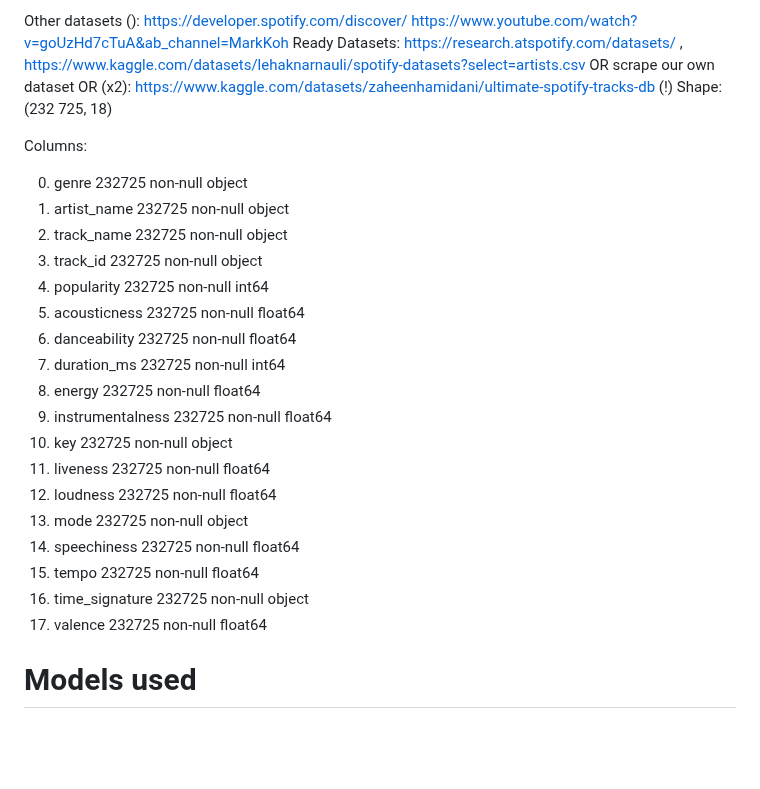
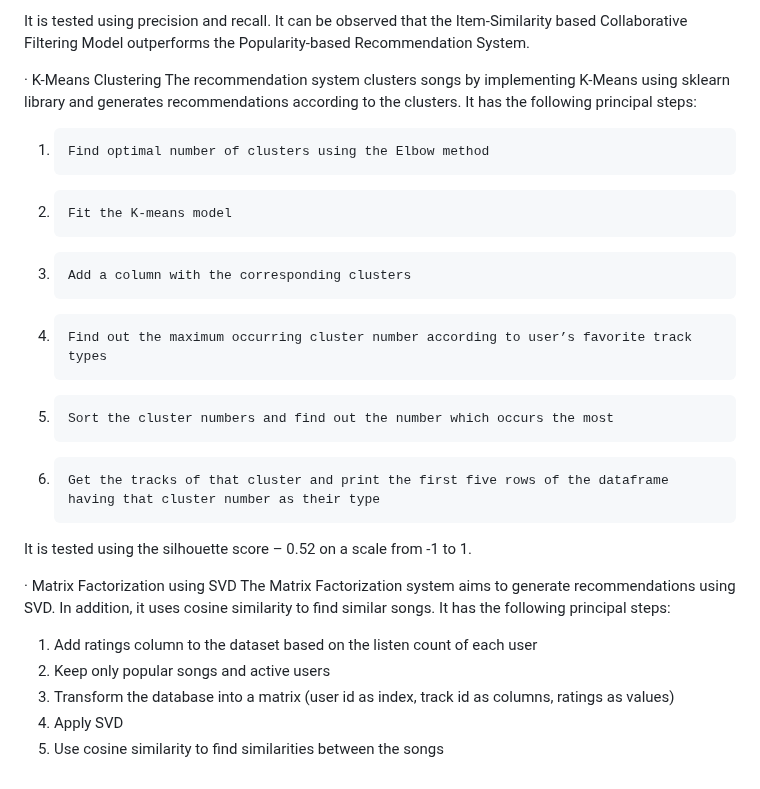
Before and after one commit to Music-Recommendation-Engine-Project/Music-Recommendation-Engine, a Markdown page: README.md, the part around one of its changes. Rendered like a GitHub page; blank space fills up the shorter version.

```diff
--- a/README.md
+++ b/README.md
@@ -61,31 +66,23 @@ https://archive.org/details/thisismyjam-datadump which provides spotify_uri+ fol
 
-Other datasets ():
-https://developer.spotify.com/discover/
-https://www.youtube.com/watch?v=goUzHd7cTuA&ab_channel=MarkKoh
-Ready Datasets: https://research.atspotify.com/datasets/ , https://www.kaggle.com/datasets/lehaknarnauli/spotify-datasets?select=artists.csv
-OR scrape our own dataset
-OR (x2): https://www.kaggle.com/datasets/zaheenhamidani/ultimate-spotify-tracks-db (!)
-Shape: (232 725, 18)
+It is tested using precision and recall.
+It can be observed that the Item-Similarity based Collaborative Filtering Model outperforms the Popularity-based Recommendation System.
 
-Columns:
 
- 0. genre             232725 non-null  object
- 1. artist_name       232725 non-null  object
- 2. track_name        232725 non-null  object
- 3. track_id          232725 non-null  object
- 4. popularity        232725 non-null  int64
- 5. acousticness      232725 non-null  float64
- 6. danceability      232725 non-null  float64
- 7. duration_ms       232725 non-null  int64
- 8. energy            232725 non-null  float64
- 9. instrumentalness  232725 non-null  float64
- 10. key               232725 non-null  object
- 11. liveness          232725 non-null  float64
- 12. loudness          232725 non-null  float64
- 13. mode              232725 non-null  object
- 14. speechiness       232725 non-null  float64
- 15. tempo             232725 non-null  float64
- 16. time_signature    232725 non-null  object
- 17. valence           232725 non-null  float64
+·       K-Means Clustering
+The recommendation system clusters songs by implementing K-Means using sklearn library and generates recommendations according to the clusters. It has the following principal steps:
+1)     Find optimal number of clusters using the Elbow method
+2)     Fit the K-means model
+3)     Add a column with the corresponding clusters
+4)     Find out the maximum occurring cluster number according to user’s favorite track types
+5)     Sort the cluster numbers and find out the number which occurs the most
+6)     Get the tracks of that cluster and print the first five rows of the dataframe having that cluster number as their type
 
- # Models used
+It is tested using the silhouette score – 0.52 on a scale from -1 to 1.
+
+·       Matrix Factorization using SVD
+The Matrix Factorization system aims to generate recommendations using SVD. In addition, it uses cosine similarity to find similar songs. It has the following principal steps:
+1)    Add ratings column to the dataset based on the listen count of each user
+2)    Keep only popular songs and active users
+3)    Transform the database into a matrix (user id as index, track id as columns, ratings as values)
+4)    Apply SVD
+5)    Use cosine similarity to find similarities between the songs
```
Also changed, not shown: other parts of README.md (+35 -30 lines).
